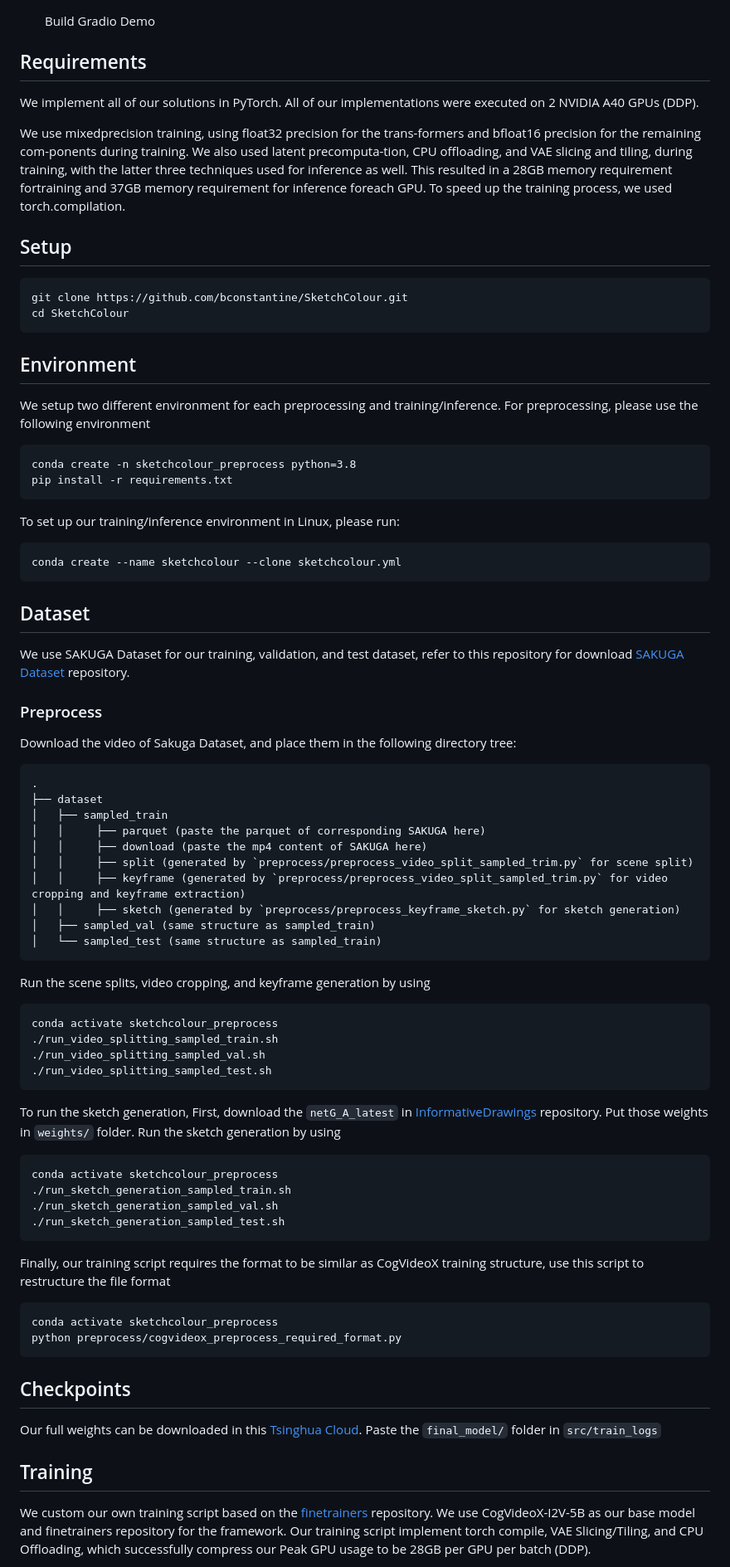
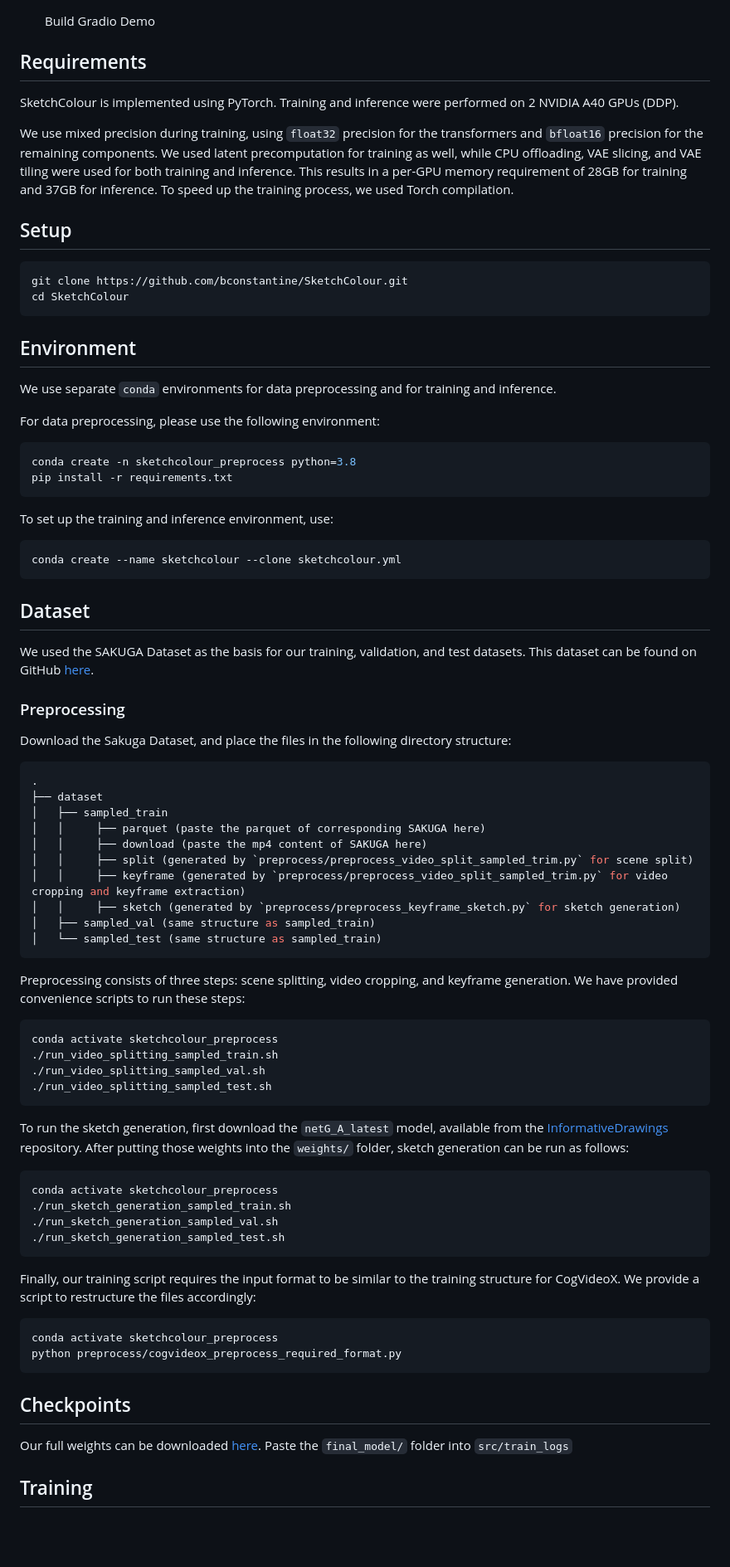
Before and after one commit to bconstantine/SketchColour, a Markdown page: README.md, the part around one of its changes. Shown at 83% size. GitHub-like rendering; blank space fills up the shorter version.

````diff
--- a/README.md
+++ b/README.md
@@ -25,35 +22,42 @@
 
 
 ## Requirements
- We implement all of our solutions in PyTorch.   All of our  implementations  were  executed  on  2  NVIDIA  A40  GPUs (DDP).
 
- We use mixedprecision training, using float32 precision for the trans-formers and bfloat16 precision for the remaining com-ponents during training.  We also used latent precomputa-tion,  CPU  offloading,  and  VAE  slicing  and  tiling,  during training, with the latter three techniques used for inference as well.  This resulted in a 28GB memory requirement fortraining and 37GB memory requirement for inference foreach GPU. To speed up the training process, we used torch.compilation.
+SketchColour is implemented using PyTorch. Training and inference were performed on 2 NVIDIA A40 GPUs (DDP).
+
+We use mixed precision during training, using `float32` precision for the transformers and `bfloat16` precision for the remaining components. We used latent precomputation for training as well, while CPU offloading, VAE slicing, and VAE tiling were used for both training and inference. This results in a per-GPU memory requirement of 28GB for training and 37GB for inference. To speed up the training process, we used Torch compilation.
 
 
 ## Setup
-```
+
+```bash
 git clone https://github.com/bconstantine/SketchColour.git
 cd SketchColour
 ```
 
 ## Environment
-We setup two different environment for each preprocessing and training/inference. For preprocessing, please use the following environment
-```
+We use separate `conda` environments for data preprocessing and for training and inference.
+
+For data preprocessing, please use the following environment:
+
+```bash
 conda create -n sketchcolour_preprocess python=3.8
 pip install -r requirements.txt
 ```
 
-To set up our training/inference environment in Linux, please run:
-```
+To set up the training and inference environment, use:
+
+```bash
 conda create --name sketchcolour --clone sketchcolour.yml
 ```
 
 ## Dataset
-We use SAKUGA Dataset for our training, validation, and test dataset, refer to this repository for download [SAKUGA Dataset](https://github.com/KytraScript/SakugaDataset) repository.
 
-### Preprocess
-Download the video of Sakuga Dataset, and place them in the following directory tree:
-```
+We used the SAKUGA Dataset as the basis for our training, validation, and test datasets. This dataset can be found on GitHub [here](https://github.com/KytraScript/SakugaDataset).
+
+### Preprocessing
+Download the Sakuga Dataset, and place the files in the following directory structure:
+```bash
 .
 ├── dataset
 │   ├── sampled_train
@@ -66,33 +70,34 @@ Download the video of Sakuga Dataset, and place them in the following directory
 │   └── sampled_test (same structure as sampled_train)
 ```
 
-Run the scene splits, video cropping, and keyframe generation by using
-```
+Preprocessing consists of three steps: scene splitting, video cropping, and keyframe generation. We have provided convenience scripts to run these steps:
+
+```bash
 conda activate sketchcolour_preprocess
 ./run_video_splitting_sampled_train.sh
 ./run_video_splitting_sampled_val.sh
 ./run_video_splitting_sampled_test.sh
 ```
-To run the sketch generation, First, download the  `netG_A_latest` in [InformativeDrawings](https://github.com/carolineec/informative-drawings) repository. Put those weights in `weights/` folder. Run the sketch generation by using
 
-```
+To run the sketch generation, first download the `netG_A_latest` model, available from the [InformativeDrawings](https://github.com/carolineec/informative-drawings) repository. After putting those weights into the `weights/` folder, sketch generation can be run as follows:
+
+```bash
 conda activate sketchcolour_preprocess
 ./run_sketch_generation_sampled_train.sh
 ./run_sketch_generation_sampled_val.sh
 ./run_sketch_generation_sampled_test.sh
 ```
-Finally, our training script requires the format to be similar as CogVideoX training structure, use this script to restructure the file format
-```
+
+Finally, our training script requires the input format to be similar to the training structure for CogVideoX. We provide a script to restructure the files accordingly:
+
+```bash
 conda activate sketchcolour_preprocess
 python preprocess/cogvideox_preprocess_required_format.py
 ```
 
+## Checkpoints
 
-## Checkpoints
-Our full weights can be downloaded in this [Tsinghua Cloud](https://cloud.tsinghua.edu.cn/d/96710f8b65d6435eab41/). Paste the `final_model/` folder in `src/train_logs`
-
-
+Our full weights can be downloaded [here](https://cloud.tsinghua.edu.cn/d/96710f8b65d6435eab41/). Paste the `final_model/` folder into `src/train_logs`
 
 ## Training
-We custom our own training script based on the [finetrainers](https://github.com/a-r-r-o-w/finetrainers) repository. We use CogVideoX-I2V-5B as our base model and finetrainers repository for the framework. Our training script implement torch compile, VAE Slicing/Tiling, and CPU Offloading, which successfully compress our Peak GPU usage to be 28GB per GPU per batch (DDP).
 
````
Also changed, not shown: other parts of README.md (+18 -16 lines).
